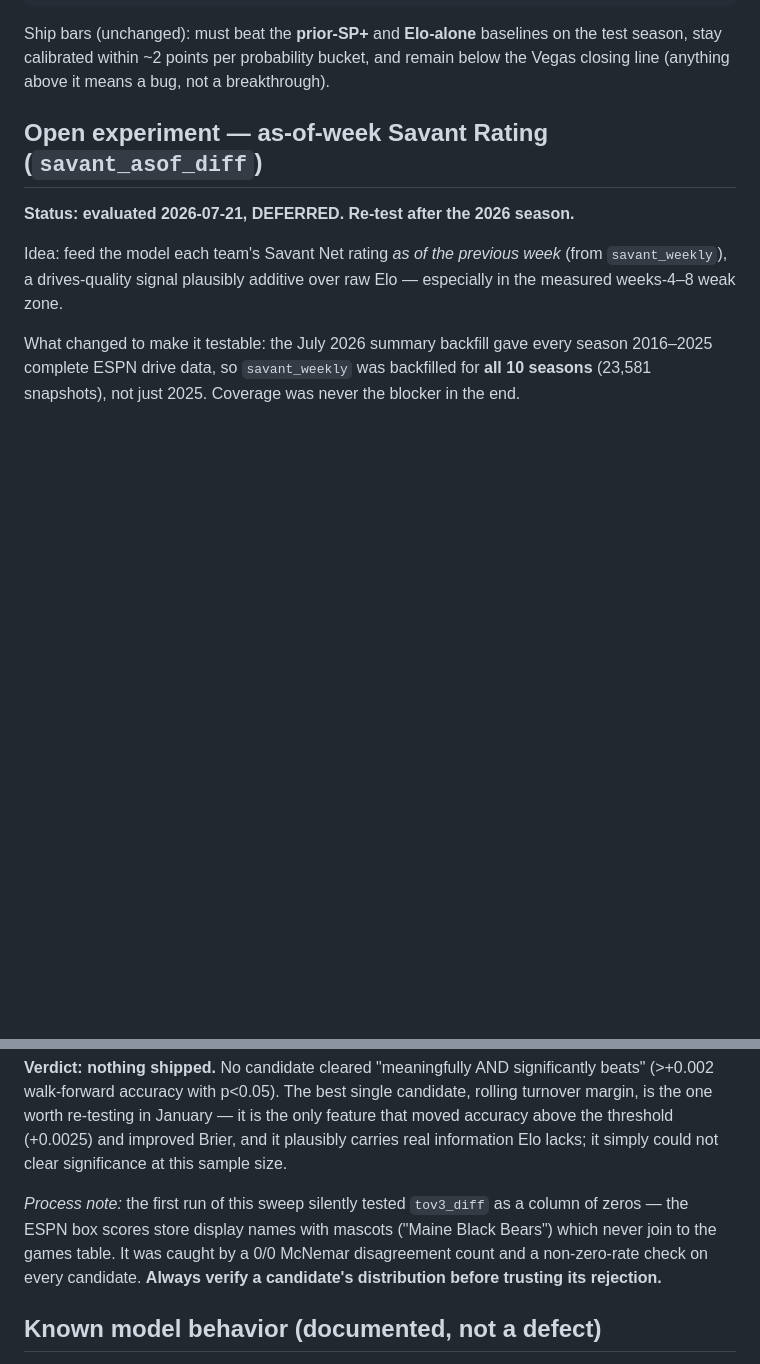
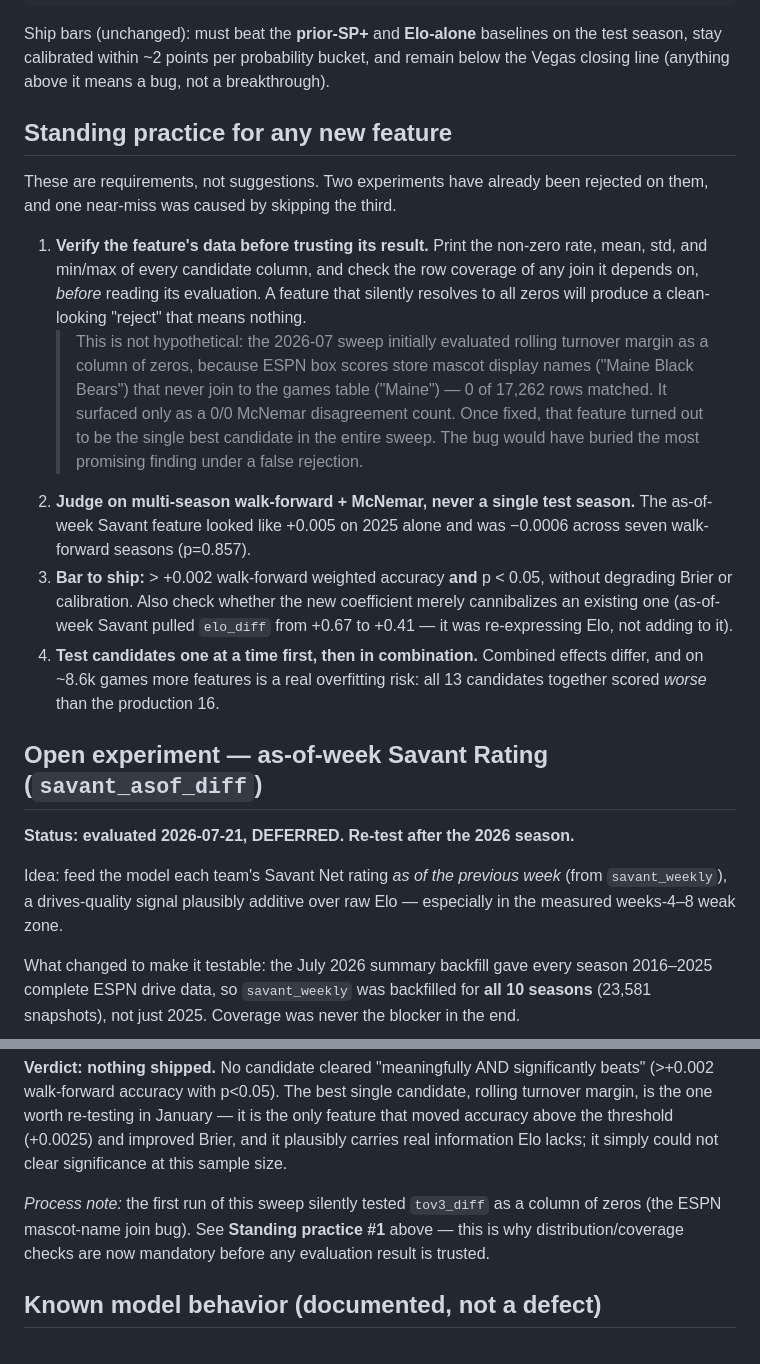
Before and after one commit to Revuelto-py/saturday-savant, a Markdown page: FORECAST_RETRAIN.md, 2 parts joined by grey strips. Rendered like a GitHub page; blank space fills up the shorter version.

Commit message:
Forecast: promote feature-validation lessons to standing practice
The distribution/join-coverage check that caught the "Maine Black Bears"
join bug was buried as a process note inside one experiment's writeup.
Promote it, and the other bars learned from the rejected experiments, into
an explicit "Standing practice for any new feature" section at the top of
the retrain doc so they apply to all future feature work rather than being
tribal knowledge:

1. Verify a candidate's distribution and join coverage BEFORE trusting its
   evaluation — an all-zeros column yields a clean-looking, meaningless
   rejection (this bug nearly buried the sweep's best candidate).
2. Judge on multi-season walk-forward + McNemar, never one test season.
3. Ship bar: >+0.002 walk-forward accuracy AND p<0.05, without degrading
   Brier/calibration; check for coefficient cannibalization.
4. Test one at a time, then in combination — on ~8.6k games, more features
   is a real overfitting risk.

Co-Authored-By: Claude Fable 5 <noreply@anthropic.com>

```diff
--- a/FORECAST_RETRAIN.md
+++ b/FORECAST_RETRAIN.md
@@ -19,6 +19,34 @@ Ship bars (unchanged): must beat the **prior-SP+** and **Elo-alone** baselines o
 the test season, stay calibrated within ~2 points per probability bucket, and
 remain below the Vegas closing line (anything above it means a bug, not a
 breakthrough).
+
+## Standing practice for any new feature
+
+These are requirements, not suggestions. Two experiments have already been
+rejected on them, and one near-miss was caused by skipping the third.
+
+1. **Verify the feature's data before trusting its result.** Print the non-zero
+   rate, mean, std, and min/max of every candidate column, and check the row
+   coverage of any join it depends on, *before* reading its evaluation. A
+   feature that silently resolves to all zeros will produce a clean-looking
+   "reject" that means nothing.
+   > This is not hypothetical: the 2026-07 sweep initially evaluated rolling
+   > turnover margin as a column of zeros, because ESPN box scores store mascot
+   > display names ("Maine Black Bears") that never join to the games table
+   > ("Maine") — 0 of 17,262 rows matched. It surfaced only as a 0/0 McNemar
+   > disagreement count. Once fixed, that feature turned out to be the single
+   > best candidate in the entire sweep. The bug would have buried the most
+   > promising finding under a false rejection.
+2. **Judge on multi-season walk-forward + McNemar, never a single test season.**
+   The as-of-week Savant feature looked like +0.005 on 2025 alone and was
+   −0.0006 across seven walk-forward seasons (p=0.857).
+3. **Bar to ship:** > +0.002 walk-forward weighted accuracy **and** p < 0.05,
+   without degrading Brier or calibration. Also check whether the new
+   coefficient merely cannibalizes an existing one (as-of-week Savant pulled
+   `elo_diff` from +0.67 to +0.41 — it was re-expressing Elo, not adding to it).
+4. **Test candidates one at a time first, then in combination.** Combined
+   effects differ, and on ~8.6k games more features is a real overfitting risk:
+   all 13 candidates together scored *worse* than the production 16.
 
 ## Open experiment — as-of-week Savant Rating (`savant_asof_diff`)
 
@@ -128,10 +156,9 @@ January — it is the only feature that moved accuracy above the threshold
 lacks; it simply could not clear significance at this sample size.
 
 *Process note:* the first run of this sweep silently tested `tov3_diff` as a
-column of zeros — the ESPN box scores store display names with mascots
-("Maine Black Bears") which never join to the games table. It was caught by a
-0/0 McNemar disagreement count and a non-zero-rate check on every candidate.
-**Always verify a candidate's distribution before trusting its rejection.**
+column of zeros (the ESPN mascot-name join bug). See **Standing practice #1**
+above — this is why distribution/coverage checks are now mandatory before any
+evaluation result is trusted.
 
 ## Known model behavior (documented, not a defect)
 
```
